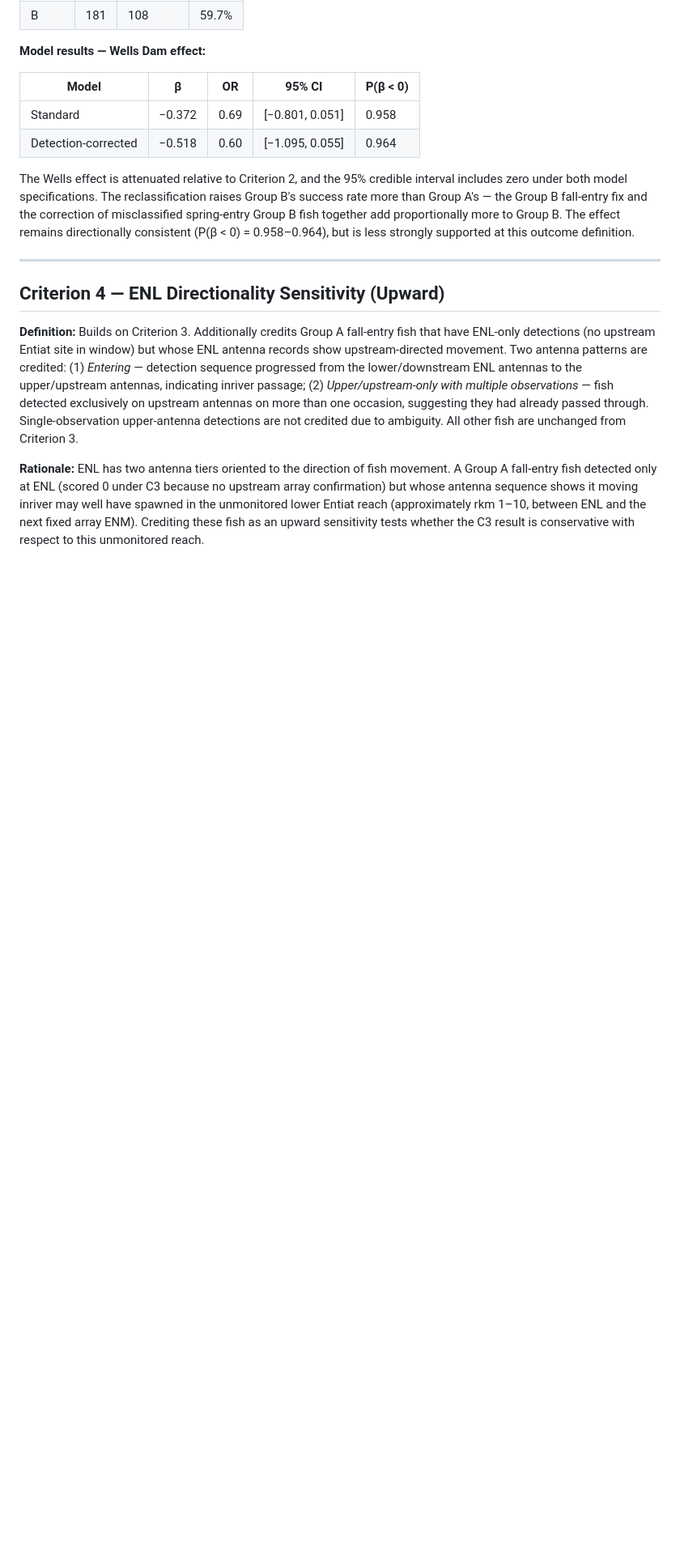
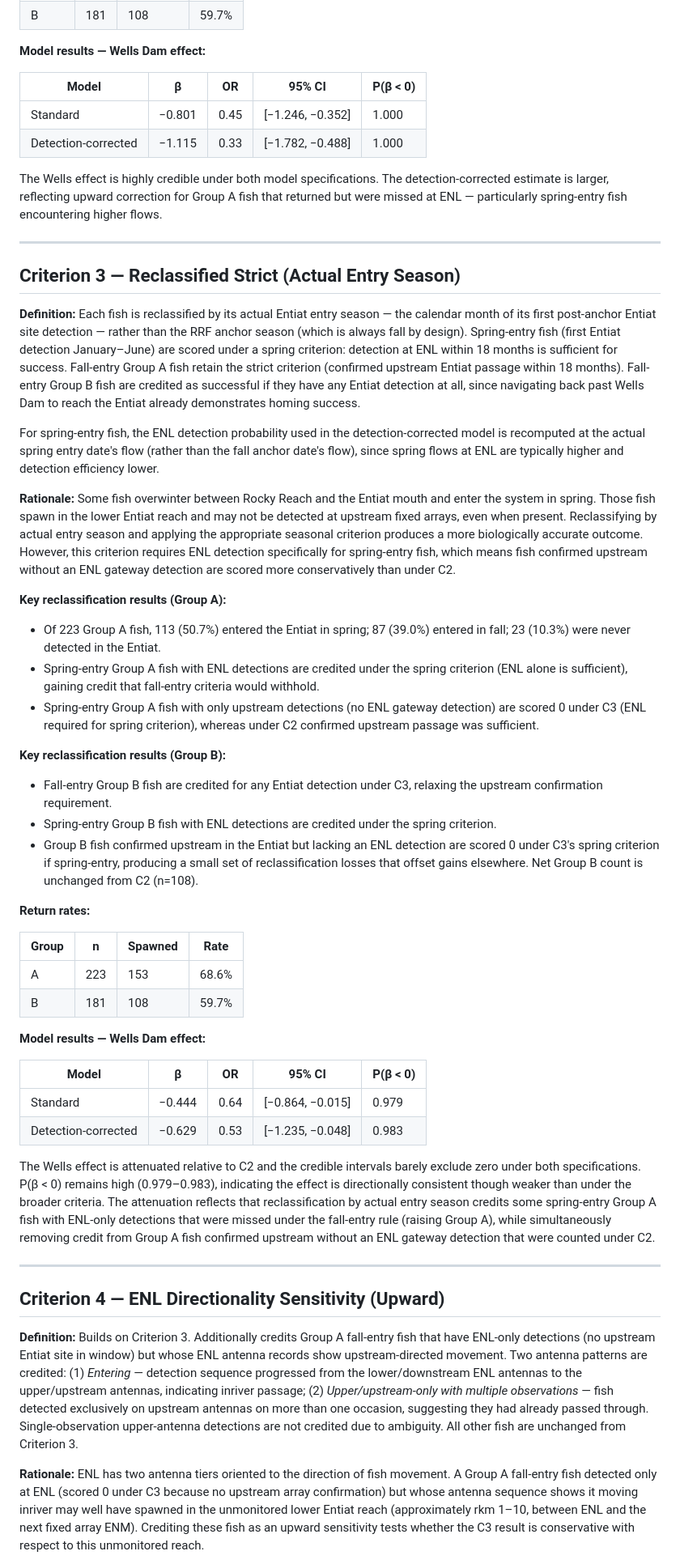
Before and after one commit to kygercd/SteelheadOvershootR, a Markdown page: Entiat Wild/criteria_summary.md, the part around one of its changes. Shown at 81% size. Rendered like a GitHub page; blank space fills up the shorter version.

```diff
--- a/Entiat Wild/criteria_summary.md
+++ b/Entiat Wild/criteria_summary.md
@@ -91,10 +54,48 @@ For spring-entry fish, the ENL detection probability used in the detection-corre
 
 | Model | β | OR | 95% CI | P(β < 0) |
 |-------|---|----|--------|----------|
-| Standard | −0.372 | 0.69 | [−0.801, 0.051] | 0.958 |
-| Detection-corrected | −0.518 | 0.60 | [−1.095, 0.055] | 0.964 |
+| Standard | −0.801 | 0.45 | [−1.246, −0.352] | 1.000 |
+| Detection-corrected | −1.115 | 0.33 | [−1.782, −0.488] | 1.000 |
 
-The Wells effect is attenuated relative to Criterion 2, and the 95% credible interval includes zero under both model specifications. The reclassification raises Group B's success rate more than Group A's — the Group B fall-entry fix and the correction of misclassified spring-entry Group B fish together add proportionally more to Group B. The effect remains directionally consistent (P(β < 0) = 0.958–0.964), but is less strongly supported at this outcome definition.
+The Wells effect is highly credible under both model specifications. The detection-corrected estimate is larger, reflecting upward correction for Group A fish that returned but were missed at ENL — particularly spring-entry fish encountering higher flows.
+
+---
+
+## Criterion 3 — Reclassified Strict (Actual Entry Season)
+
+**Definition:** Each fish is reclassified by its actual Entiat entry season — the calendar month of its first post-anchor Entiat site detection — rather than the RRF anchor season (which is always fall by design). Spring-entry fish (first Entiat detection January–June) are scored under a spring criterion: detection at ENL within 18 months is sufficient for success. Fall-entry Group A fish retain the strict criterion (confirmed upstream Entiat passage within 18 months). Fall-entry Group B fish are credited as successful if they have any Entiat detection at all, since navigating back past Wells Dam to reach the Entiat already demonstrates homing success.
+
+For spring-entry fish, the ENL detection probability used in the detection-corrected model is recomputed at the actual spring entry date's flow (rather than the fall anchor date's flow), since spring flows at ENL are typically higher and detection efficiency lower.
+
+**Rationale:** Some fish overwinter between Rocky Reach and the Entiat mouth and enter the system in spring. Those fish spawn in the lower Entiat reach and may not be detected at upstream fixed arrays, even when present. Reclassifying by actual entry season and applying the appropriate seasonal criterion produces a more biologically accurate outcome. However, this criterion requires ENL detection specifically for spring-entry fish, which means fish confirmed upstream without an ENL gateway detection are scored more conservatively than under C2.
+
+**Key reclassification results (Group A):**
+
+- Of 223 Group A fish, 113 (50.7%) entered the Entiat in spring; 87 (39.0%) entered in fall; 23 (10.3%) were never detected in the Entiat.
+- Spring-entry Group A fish with ENL detections are credited under the spring criterion (ENL alone is sufficient), gaining credit that fall-entry criteria would withhold.
+- Spring-entry Group A fish with only upstream detections (no ENL gateway detection) are scored 0 under C3 (ENL required for spring criterion), whereas under C2 confirmed upstream passage was sufficient.
+
+**Key reclassification results (Group B):**
+
+- Fall-entry Group B fish are credited for any Entiat detection under C3, relaxing the upstream confirmation requirement.
+- Spring-entry Group B fish with ENL detections are credited under the spring criterion.
+- Group B fish confirmed upstream in the Entiat but lacking an ENL detection are scored 0 under C3's spring criterion if spring-entry, producing a small set of reclassification losses that offset gains elsewhere. Net Group B count is unchanged from C2 (n=108).
+
+**Return rates:**
+
+| Group | n | Spawned | Rate |
+|-------|---|---------|------|
+| A | 223 | 153 | 68.6% |
+| B | 181 | 108 | 59.7% |
+
+**Model results — Wells Dam effect:**
+
+| Model | β | OR | 95% CI | P(β < 0) |
+|-------|---|----|--------|----------|
+| Standard | −0.444 | 0.64 | [−0.864, −0.015] | 0.979 |
+| Detection-corrected | −0.629 | 0.53 | [−1.235, −0.048] | 0.983 |
+
+The Wells effect is attenuated relative to C2 and the credible intervals barely exclude zero under both specifications. P(β < 0) remains high (0.979–0.983), indicating the effect is directionally consistent though weaker than under the broader criteria. The attenuation reflects that reclassification by actual entry season credits some spring-entry Group A fish with ENL-only detections that were missed under the fall-entry rule (raising Group A), while simultaneously removing credit from Group A fish confirmed upstream without an ENL gateway detection that were counted under C2.
 
 ---
 
```
Also changed, not shown: other parts of Entiat Wild/criteria_summary.md (+20 -57 lines).
